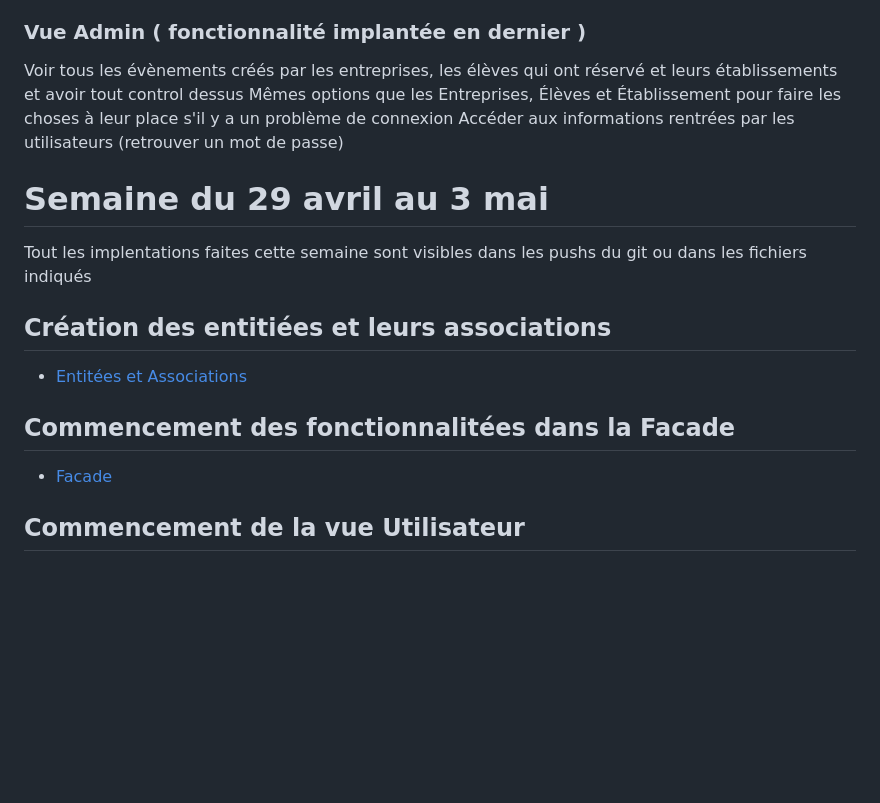
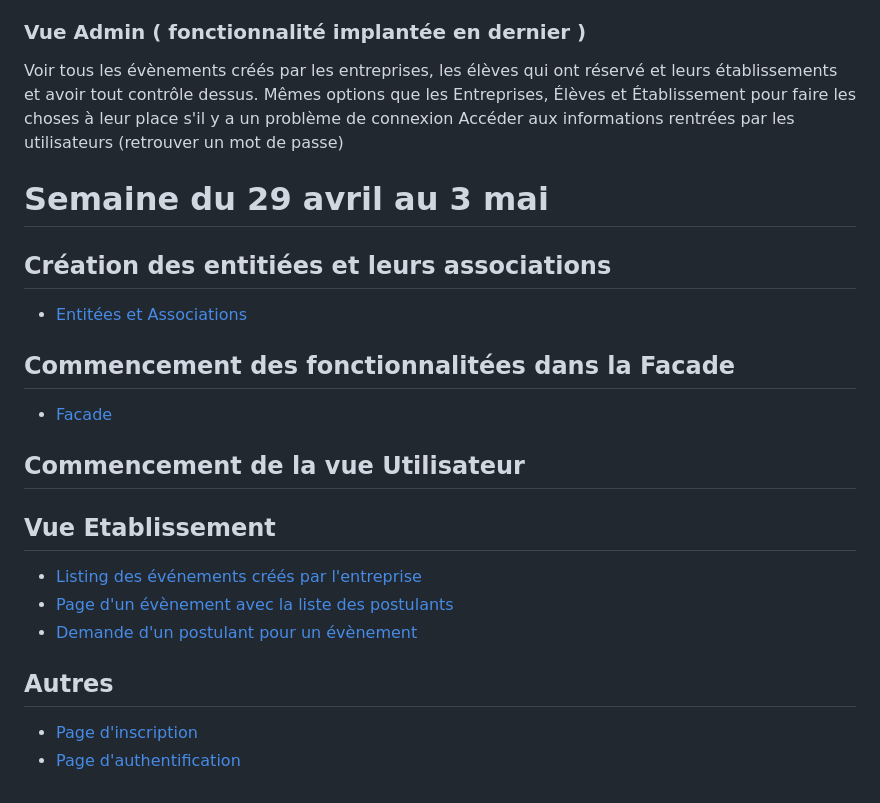
Before and after one commit to newtondotcom/appli-web, a Markdown page: doc/avancement.md, the part around the change. Rendered like a GitHub page; blank space fills up the shorter version.

Commit message:
docs : avancement 2 mai robin

```diff
--- a/doc/avancement.md
+++ b/doc/avancement.md
@@ -92,13 +92,11 @@ Connexion (→ inscription si première ) → Page récapitulatif des évènemen
 
 ### Vue Admin ( fonctionnalité implantée en dernier )
 
-Voir tous les évènements créés par les entreprises, les élèves qui ont réservé et leurs établissements et avoir tout control dessus
+Voir tous les évènements créés par les entreprises, les élèves qui ont réservé et leurs établissements et avoir tout contrôle dessus.
 Mêmes options que les Entreprises, Élèves et Établissement pour faire les choses à leur place s'il y a un problème de connexion
 Accéder aux informations rentrées par les utilisateurs (retrouver un mot de passe)
 
 # Semaine du 29 avril au 3 mai
-
-Tout les implentations faites cette semaine sont visibles dans les pushs du git ou dans les fichiers indiqués
 
 ## Création des entitiées et leurs associations
 
@@ -109,3 +107,15 @@ Tout les implentations faites cette semaine sont visibles dans les pushs du git
 - [Facade](back/src/main/java/vue/)
 
 ## Commencement de la vue Utilisateur
+
+
+## Vue Etablissement
+
+- [Listing des événements créés par l'entreprise](front/pages/etablissement/evenements.vue)
+- [Page d'un évènement avec la liste des postulants](front/pages/etablissement/evenement/[id].vue)
+- [Demande d'un postulant pour un évènement](front/pages/etablissement/demande/[id].vue)
+
+## Autres
+
+- [Page d'inscription](front/pages/auth/login.vue)
+- [Page d'authentification](front/pages/auth/signup.vue)
```
